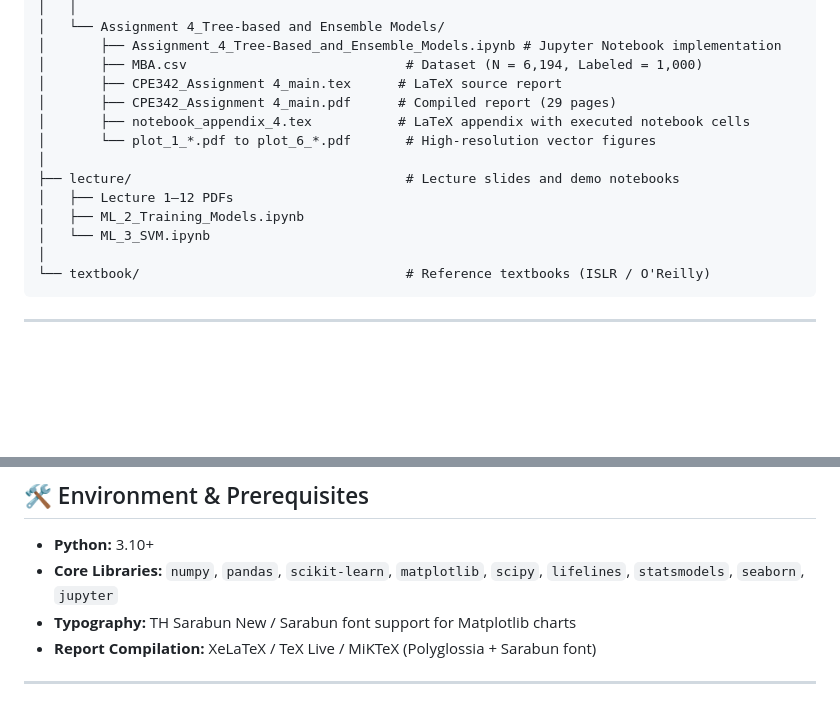
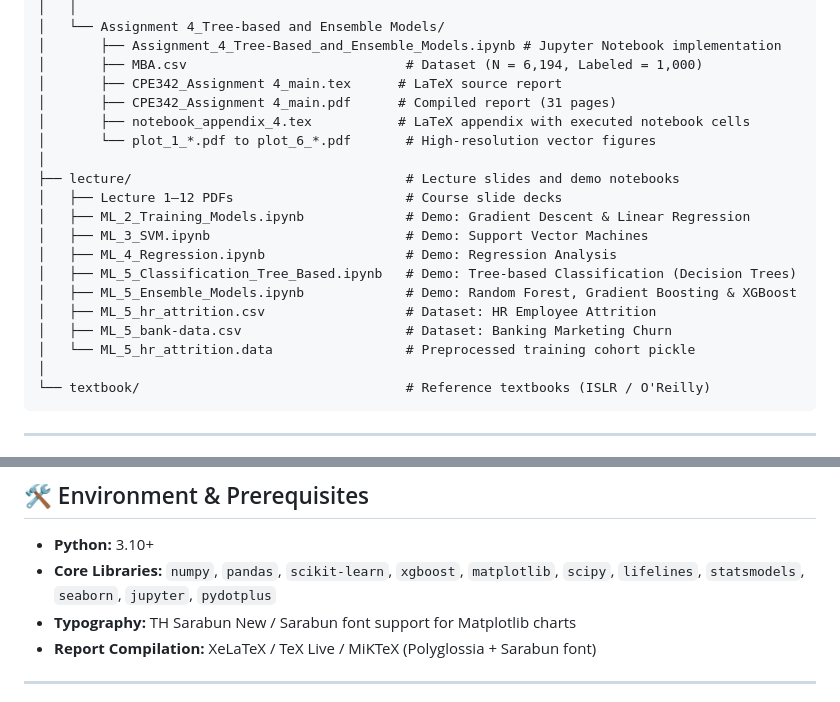
Before and after one commit to Palapluem/cpe342-machine-learning, a Markdown page: README.md, 2 parts joined by grey strips. Drawn GitHub-style; blank space fills up the shorter version.

Commit message:
Update README.md with Lecture 4 & 5 demo notebooks, datasets, 31-page Assignment 4 report, and new core libraries

````diff
--- a/README.md
+++ b/README.md
@@ -36,14 +36,20 @@ cpe342-machine-learning-2026/
 │       ├── Assignment_4_Tree-Based_and_Ensemble_Models.ipynb # Jupyter Notebook implementation
 │       ├── MBA.csv                            # Dataset (N = 6,194, Labeled = 1,000)
 │       ├── CPE342_Assignment 4_main.tex      # LaTeX source report
-│       ├── CPE342_Assignment 4_main.pdf      # Compiled report (29 pages)
+│       ├── CPE342_Assignment 4_main.pdf      # Compiled report (31 pages)
 │       ├── notebook_appendix_4.tex           # LaTeX appendix with executed notebook cells
 │       └── plot_1_*.pdf to plot_6_*.pdf       # High-resolution vector figures
 │
 ├── lecture/                                   # Lecture slides and demo notebooks
-│   ├── Lecture 1–12 PDFs
-│   ├── ML_2_Training_Models.ipynb
-│   └── ML_3_SVM.ipynb
+│   ├── Lecture 1–12 PDFs                      # Course slide decks
+│   ├── ML_2_Training_Models.ipynb             # Demo: Gradient Descent & Linear Regression
+│   ├── ML_3_SVM.ipynb                         # Demo: Support Vector Machines
+│   ├── ML_4_Regression.ipynb                  # Demo: Regression Analysis
+│   ├── ML_5_Classification_Tree_Based.ipynb   # Demo: Tree-based Classification (Decision Trees)
+│   ├── ML_5_Ensemble_Models.ipynb             # Demo: Random Forest, Gradient Boosting & XGBoost
+│   ├── ML_5_hr_attrition.csv                  # Dataset: HR Employee Attrition
+│   ├── ML_5_bank-data.csv                     # Dataset: Banking Marketing Churn
+│   └── ML_5_hr_attrition.data                 # Preprocessed training cohort pickle
 │
 └── textbook/                                  # Reference textbooks (ISLR / O'Reilly)
 ```
@@ -116,7 +122,7 @@ cpe342-machine-learning-2026/
 ## 🛠️ Environment & Prerequisites
 
 * **Python:** 3.10+
-* **Core Libraries:** `numpy`, `pandas`, `scikit-learn`, `matplotlib`, `scipy`, `lifelines`, `statsmodels`, `seaborn`, `jupyter`
+* **Core Libraries:** `numpy`, `pandas`, `scikit-learn`, `xgboost`, `matplotlib`, `scipy`, `lifelines`, `statsmodels`, `seaborn`, `jupyter`, `pydotplus`
 * **Typography:** TH Sarabun New / Sarabun font support for Matplotlib charts
 * **Report Compilation:** XeLaTeX / TeX Live / MiKTeX (Polyglossia + Sarabun font)
 
````
